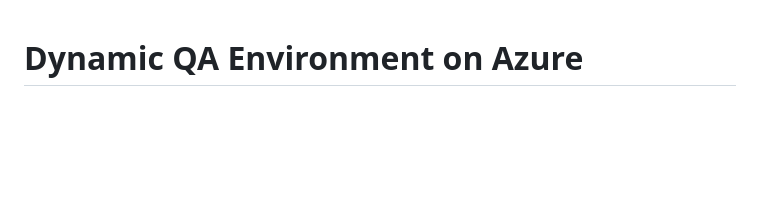
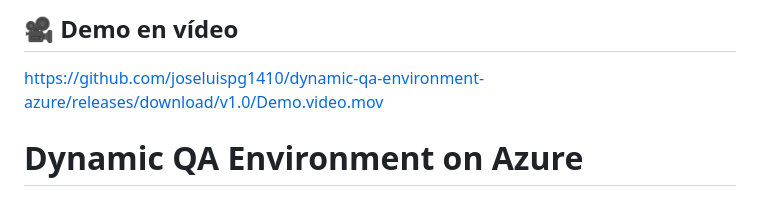
Before and after one commit to joseluispg1410/dynamic-qa-environment-azure, a Markdown page: README.md, the part around the change. GitHub-like rendering; blank space fills up the shorter version.

Commit message:
Add video demo section to README
Added a video demo link to the README.

```diff
--- a/README.md
+++ b/README.md
@@ -1,3 +1,6 @@
+## 🎥 Demo en vídeo
+https://github.com/joseluispg1410/dynamic-qa-environment-azure/releases/download/v1.0/Demo.video.mov
+
 # Dynamic QA Environment on Azure
 This repository demonstrates a reproducible, ephemeral QA environment on Azure using Terraform, GitHub Actions and Playwright tests running in Docker. It is designed to provision a temporary test environment, run UI/API tests, and tear down all resources automatically.
 ---
```
